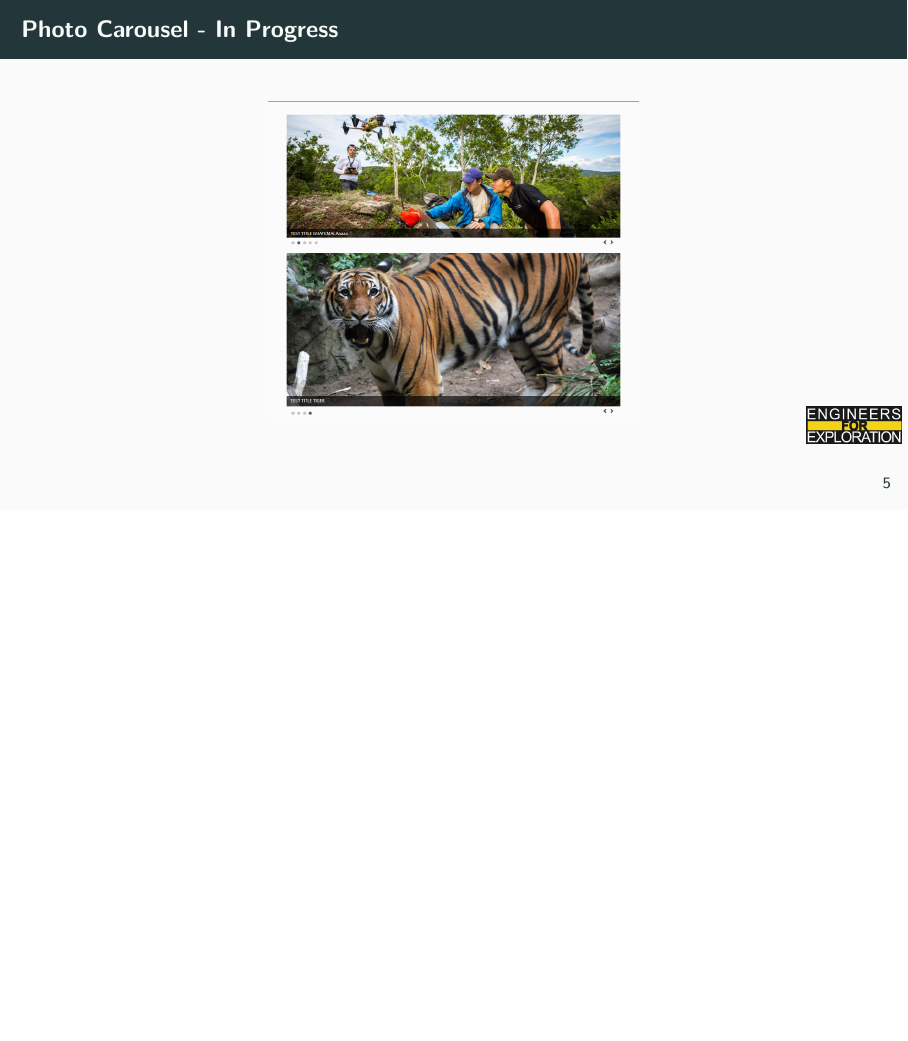
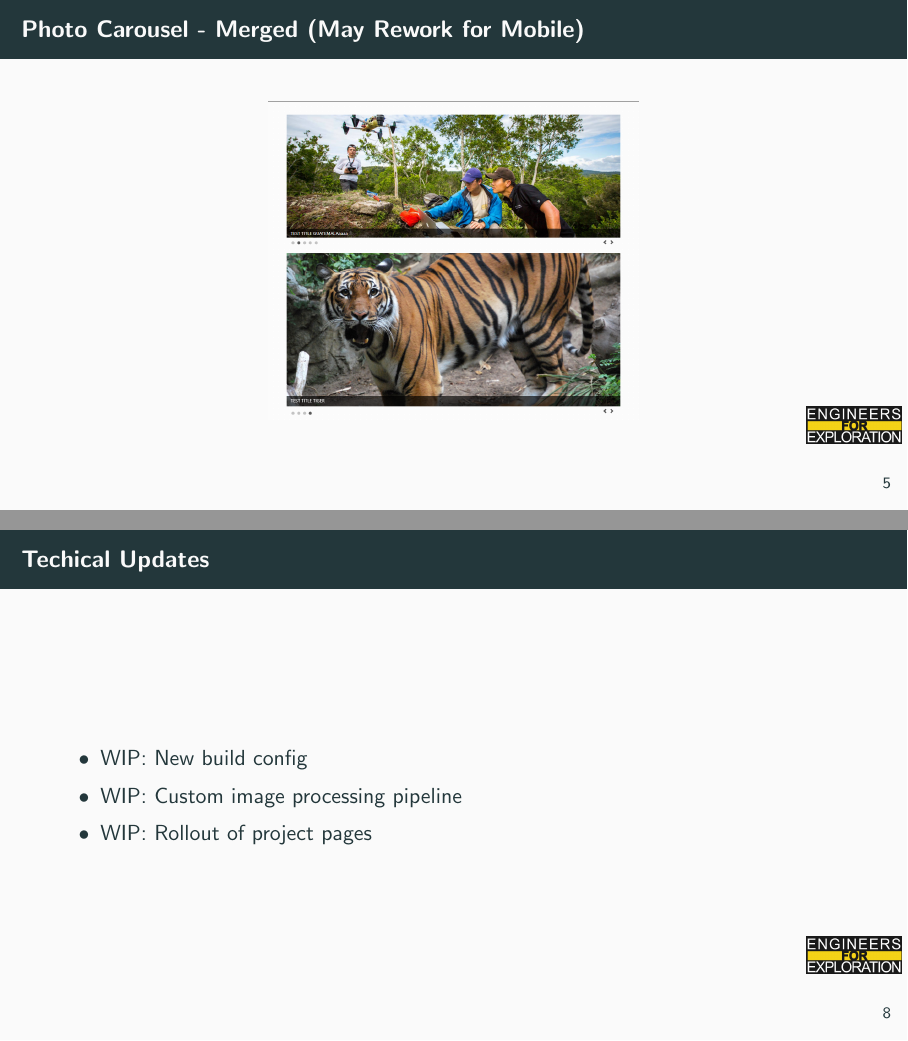
Before and after one commit to UCSD-E4E/weekly_presentations, LaTeX slides (presentation.tex, which reads project_web.tex): page 10 of 13 before the commit and pages 10 and 13 of 14 after it, the two joined at a grey line, the shorter picture padded with empty space. Compiled offline with pdfLaTeX.

Commit message:
Updates for this week

```diff
--- a/project_web.tex
+++ b/project_web.tex
@@ -6,7 +6,7 @@
     \centering
     \includegraphics[height=0.7\textheight,width=0.7\textwidth,keepaspectratio]{./images/Screenshot 2024-04-29 123500.png}
 \end{frame}
-\begin{frame}{Photo Carousel - In Progress}
+\begin{frame}{Photo Carousel - Merged (May Rework for Mobile)}
     \centering
     \includegraphics[height=0.7\textheight,width=0.7\textwidth,keepaspectratio]{./images/Screenshot 2024-04-29 123620.png}
 \end{frame}
@@ -20 +20,8 @@
 \end{frame}
+\begin{frame}{Techical Updates}
+    \begin{itemize}
+        \item WIP: New build config
+        \item WIP: Custom image processing pipeline
+        \item WIP: Rollout of project pages
+    \end{itemize}
+\end{frame}
```
Also changed, not shown: images/Screenshot 2024-05-06 102507.png (added), project_web.tex (5 more changed lines).
